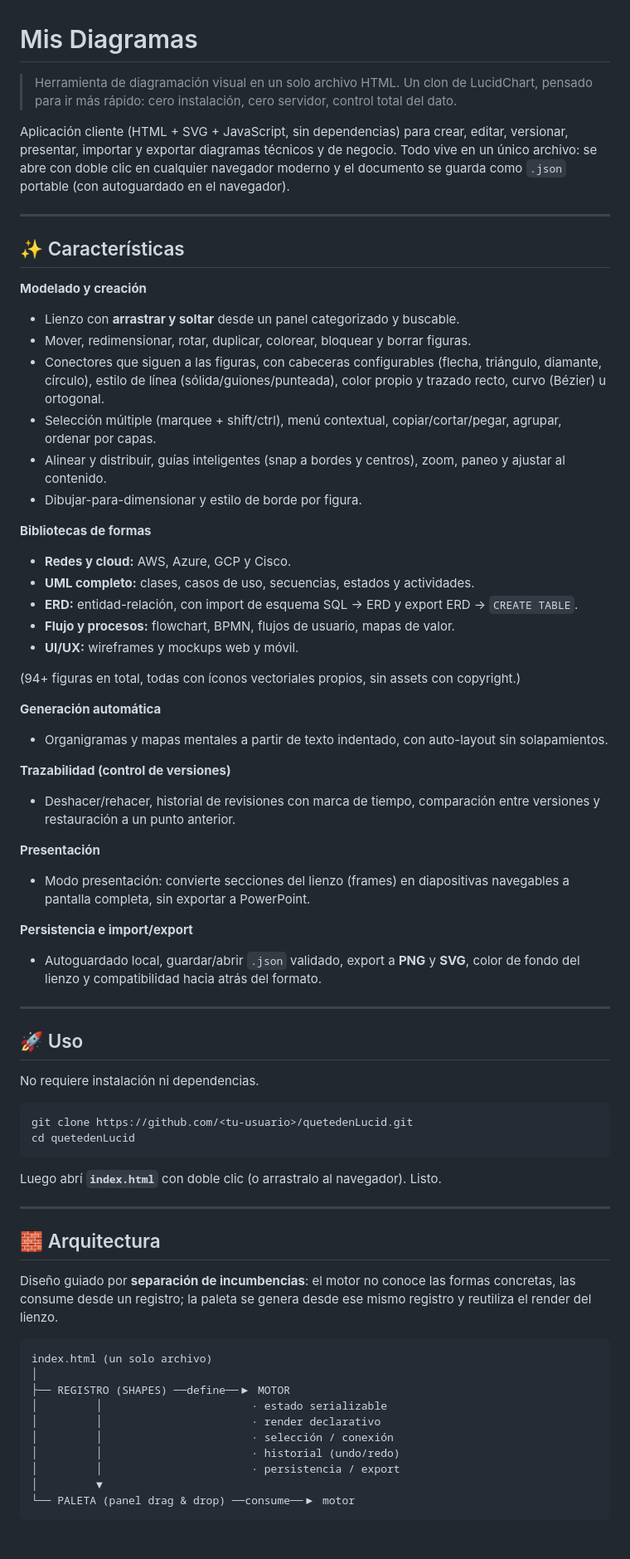
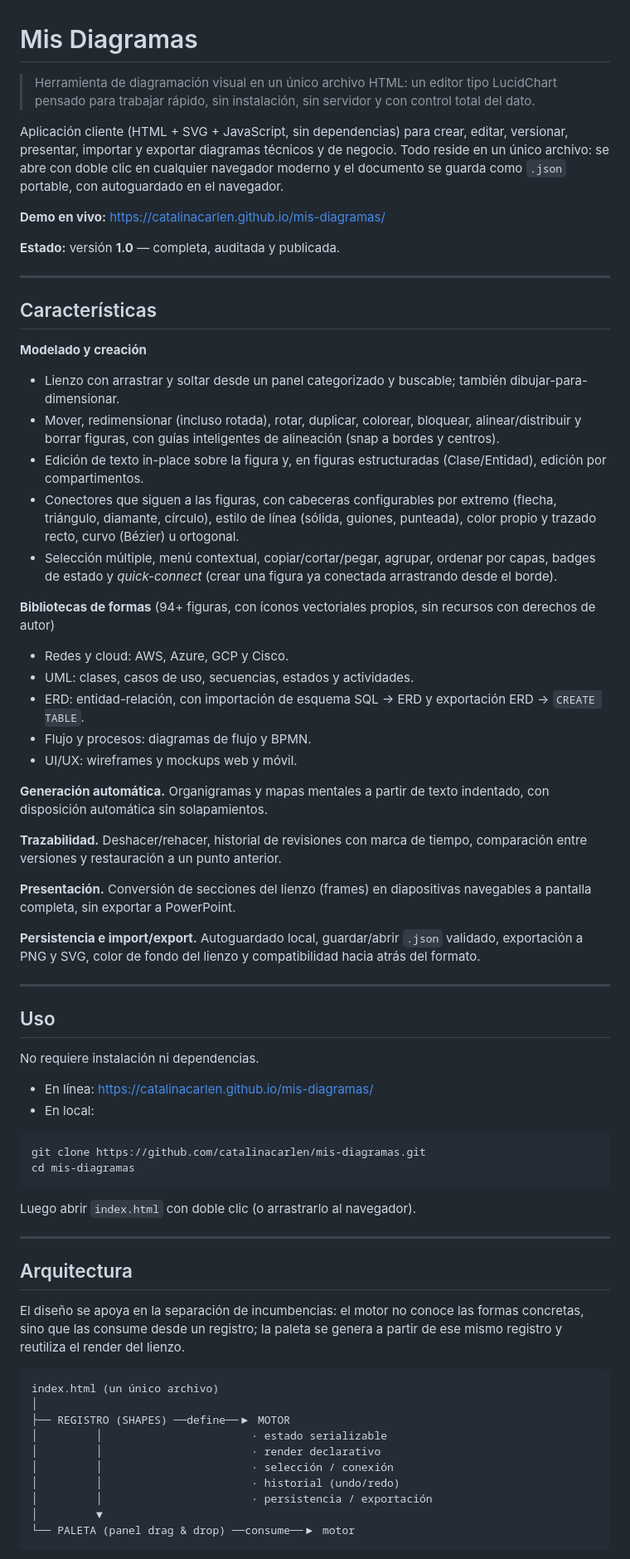
Before and after one commit to catalinacarlen/mis-diagramas, a Markdown page: README.md, the part around one of its changes. Shown at 83% size. Drawn GitHub-style.

Commit message:
Formalised README

````diff
--- a/README.md
+++ b/README.md
@@ -1,76 +1,72 @@
 # Mis Diagramas
 
-> Herramienta de diagramación visual en un solo archivo HTML. Un clon de LucidChart, pensado para ir más rápido: cero instalación, cero servidor, control total del dato.
+> Herramienta de diagramación visual en un único archivo HTML: un editor tipo LucidChart pensado para trabajar rápido, sin instalación, sin servidor y con control total del dato.
 
-Aplicación cliente (HTML + SVG + JavaScript, sin dependencias) para crear, editar, versionar, presentar, importar y exportar diagramas técnicos y de negocio. Todo vive en un único archivo: se abre con doble clic en cualquier navegador moderno y el documento se guarda como `.json` portable (con autoguardado en el navegador).
+Aplicación cliente (HTML + SVG + JavaScript, sin dependencias) para crear, editar, versionar, presentar, importar y exportar diagramas técnicos y de negocio. Todo reside en un único archivo: se abre con doble clic en cualquier navegador moderno y el documento se guarda como `.json` portable, con autoguardado en el navegador.
+
+**Demo en vivo:** https://catalinacarlen.github.io/mis-diagramas/
+
+**Estado:** versión **1.0** — completa, auditada y publicada.
 
 ---
 
-## ✨ Características
+## Características
 
 **Modelado y creación**
 
-- Lienzo con **arrastrar y soltar** desde un panel categorizado y buscable.
-- Mover, redimensionar, rotar, duplicar, colorear, bloquear y borrar figuras.
-- Conectores que siguen a las figuras, con cabeceras configurables (flecha, triángulo, diamante, círculo), estilo de línea (sólida/guiones/punteada), color propio y trazado recto, curvo (Bézier) u ortogonal.
-- Selección múltiple (marquee + shift/ctrl), menú contextual, copiar/cortar/pegar, agrupar, ordenar por capas.
-- Alinear y distribuir, guías inteligentes (snap a bordes y centros), zoom, paneo y ajustar al contenido.
-- Dibujar-para-dimensionar y estilo de borde por figura.
+- Lienzo con arrastrar y soltar desde un panel categorizado y buscable; también dibujar-para-dimensionar.
+- Mover, redimensionar (incluso rotada), rotar, duplicar, colorear, bloquear, alinear/distribuir y borrar figuras, con guías inteligentes de alineación (snap a bordes y centros).
+- Edición de texto in-place sobre la figura y, en figuras estructuradas (Clase/Entidad), edición por compartimentos.
+- Conectores que siguen a las figuras, con cabeceras configurables por extremo (flecha, triángulo, diamante, círculo), estilo de línea (sólida, guiones, punteada), color propio y trazado recto, curvo (Bézier) u ortogonal.
+- Selección múltiple, menú contextual, copiar/cortar/pegar, agrupar, ordenar por capas, badges de estado y *quick-connect* (crear una figura ya conectada arrastrando desde el borde).
 
-**Bibliotecas de formas**
+**Bibliotecas de formas** (94+ figuras, con íconos vectoriales propios, sin recursos con derechos de autor)
 
-- **Redes y cloud:** AWS, Azure, GCP y Cisco.
-- **UML completo:** clases, casos de uso, secuencias, estados y actividades.
-- **ERD:** entidad-relación, con import de esquema SQL → ERD y export ERD → `CREATE TABLE`.
-- **Flujo y procesos:** flowchart, BPMN, flujos de usuario, mapas de valor.
-- **UI/UX:** wireframes y mockups web y móvil.
+- Redes y cloud: AWS, Azure, GCP y Cisco.
+- UML: clases, casos de uso, secuencias, estados y actividades.
+- ERD: entidad-relación, con importación de esquema SQL → ERD y exportación ERD → `CREATE TABLE`.
+- Flujo y procesos: diagramas de flujo y BPMN.
+- UI/UX: wireframes y mockups web y móvil.
 
-(94+ figuras en total, todas con íconos vectoriales propios, sin assets con copyright.)
+**Generación automática.** Organigramas y mapas mentales a partir de texto indentado, con disposición automática sin solapamientos.
 
-**Generación automática**
+**Trazabilidad.** Deshacer/rehacer, historial de revisiones con marca de tiempo, comparación entre versiones y restauración a un punto anterior.
 
-- Organigramas y mapas mentales a partir de texto indentado, con auto-layout sin solapamientos.
+**Presentación.** Conversión de secciones del lienzo (frames) en diapositivas navegables a pantalla completa, sin exportar a PowerPoint.
 
-**Trazabilidad (control de versiones)**
-
-- Deshacer/rehacer, historial de revisiones con marca de tiempo, comparación entre versiones y restauración a un punto anterior.
-
-**Presentación**
-
-- Modo presentación: convierte secciones del lienzo (frames) en diapositivas navegables a pantalla completa, sin exportar a PowerPoint.
-
-**Persistencia e import/export**
-
-- Autoguardado local, guardar/abrir `.json` validado, export a **PNG** y **SVG**, color de fondo del lienzo y compatibilidad hacia atrás del formato.
+**Persistencia e import/export.** Autoguardado local, guardar/abrir `.json` validado, exportación a PNG y SVG, color de fondo del lienzo y compatibilidad hacia atrás del formato.
 
 ---
 
-## 🚀 Uso
+## Uso
 
 No requiere instalación ni dependencias.
 
+- En línea: https://catalinacarlen.github.io/mis-diagramas/
+- En local:
+
 ```bash
-git clone https://github.com/<tu-usuario>/quetedenLucid.git
-cd quetedenLucid
+git clone https://github.com/catalinacarlen/mis-diagramas.git
+cd mis-diagramas
 ```
 
-Luego abrí **`index.html`** con doble clic (o arrastralo al navegador). Listo.
+Luego abrir `index.html` con doble clic (o arrastrarlo al navegador).
 
 ---
 
-## 🧱 Arquitectura
+## Arquitectura
 
-Diseño guiado por **separación de incumbencias**: el motor no conoce las formas concretas, las consume desde un registro; la paleta se genera desde ese mismo registro y reutiliza el render del lienzo.
+El diseño se apoya en la separación de incumbencias: el motor no conoce las formas concretas, sino que las consume desde un registro; la paleta se genera a partir de ese mismo registro y reutiliza el render del lienzo.
 
 ```
-index.html (un solo archivo)
+index.html (un único archivo)
 │
 ├── REGISTRO (SHAPES) ──define──▶ MOTOR
 │         │                       · estado serializable
 │         │                       · render declarativo
 │         │                       · selección / conexión
 │         │                       · historial (undo/redo)
-│         │                       · persistencia / export
+│         │                       · persistencia / exportación
 │         ▼
 └── PALETA (panel drag & drop) ──consume──▶ motor
 ```
````
Also changed, not shown: other parts of README.md (+24 -12 lines).
